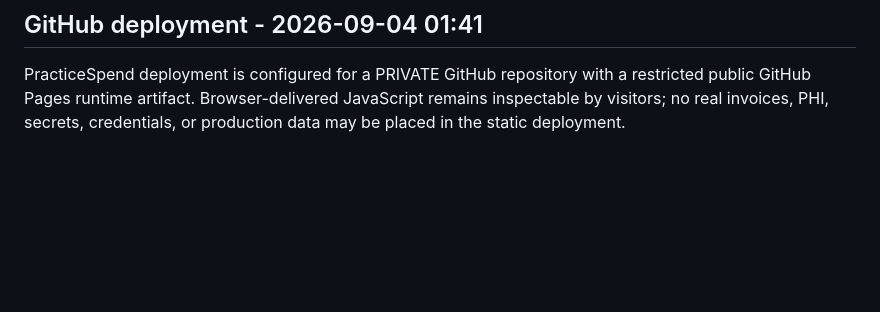
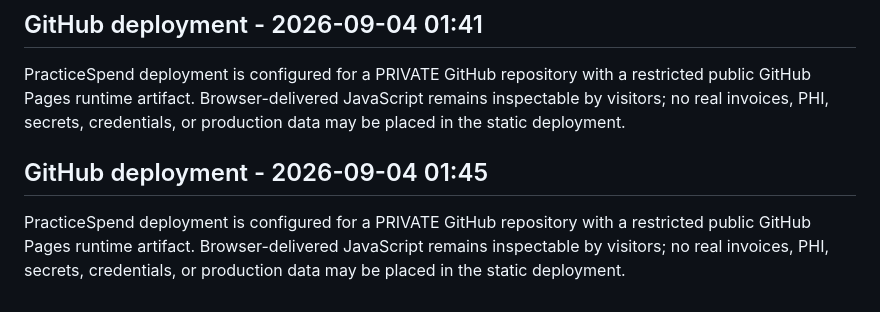
Before and after one commit to Newsomek/web-ui-2609, a Markdown page: NEXT_SESSION.md, the part around the change. Drawn GitHub-style; blank space fills up the shorter version.

```diff
--- a/NEXT_SESSION.md
+++ b/NEXT_SESSION.md
@@ -772,3 +772,6 @@ Next: Ctrl+F5 and visually test reconciliation, product equivalence proposal wor
 
 ## GitHub deployment - 2026-09-04 01:41
 PracticeSpend deployment is configured for a PRIVATE GitHub repository with a restricted public GitHub Pages runtime artifact. Browser-delivered JavaScript remains inspectable by visitors; no real invoices, PHI, secrets, credentials, or production data may be placed in the static deployment.
+
+## GitHub deployment - 2026-09-04 01:45
+PracticeSpend deployment is configured for a PRIVATE GitHub repository with a restricted public GitHub Pages runtime artifact. Browser-delivered JavaScript remains inspectable by visitors; no real invoices, PHI, secrets, credentials, or production data may be placed in the static deployment.
```
Also changed, not shown: BUILD_STATUS.md (+3 -0 lines).
